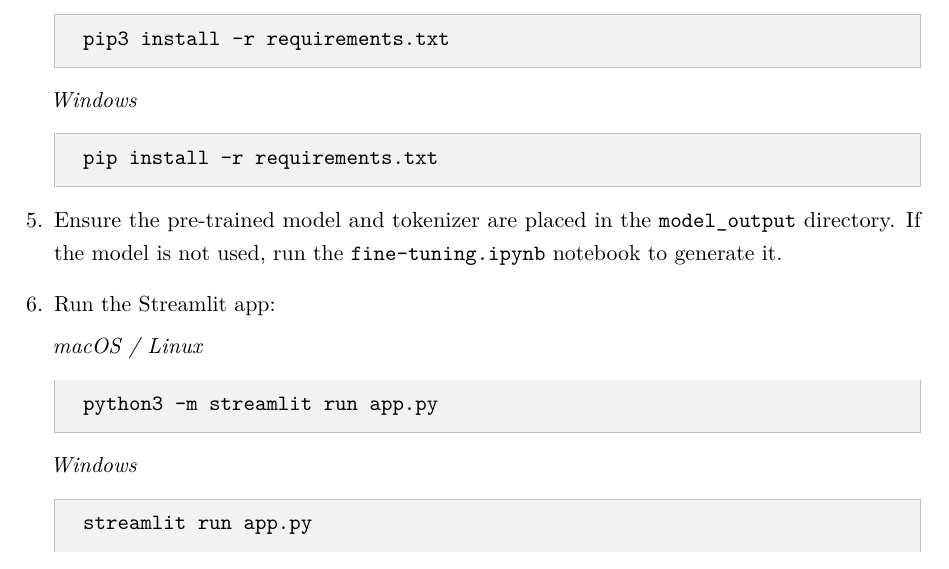
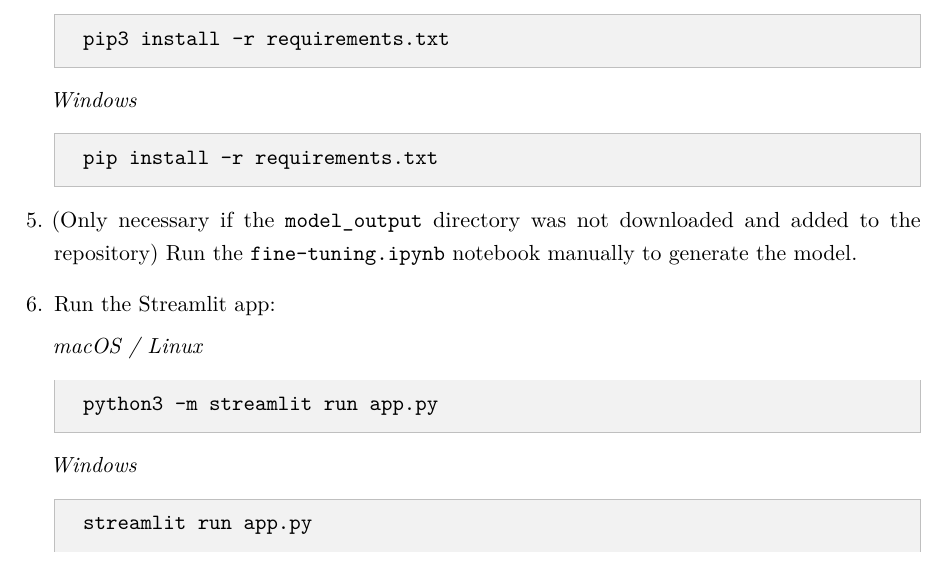
Before and after one commit to phmkhali/bias-detector-en-de, a LaTeX thesis (thesis/main.tex, which reads thesis/Chapters/implementation.tex): part of page 46 of 62, cut so that both start at the same text. Compiled offline with pdfLaTeX.

Commit message:
ch4 improved installation steps

```diff
--- a/thesis/Chapters/implementation.tex
+++ b/thesis/Chapters/implementation.tex
@@ -130,7 +130,7 @@ pip install -r requirements.txt
 \end{verbatim}
     \end{tcolorbox}
 
-    \item Ensure the pre-trained model and tokenizer are placed in the \texttt{model\_output} directory. If the model is not used, run the \texttt{fine-tuning.ipynb} notebook to generate it.
+    \item (Only necessary if the \texttt{model\_output} directory was not downloaded and added to the repository) Run the \texttt{fine-tuning.ipynb} notebook manually to generate the model.
 
     \item Run the Streamlit app:
 
```
Also changed, not shown: thesis/main.pdf.
